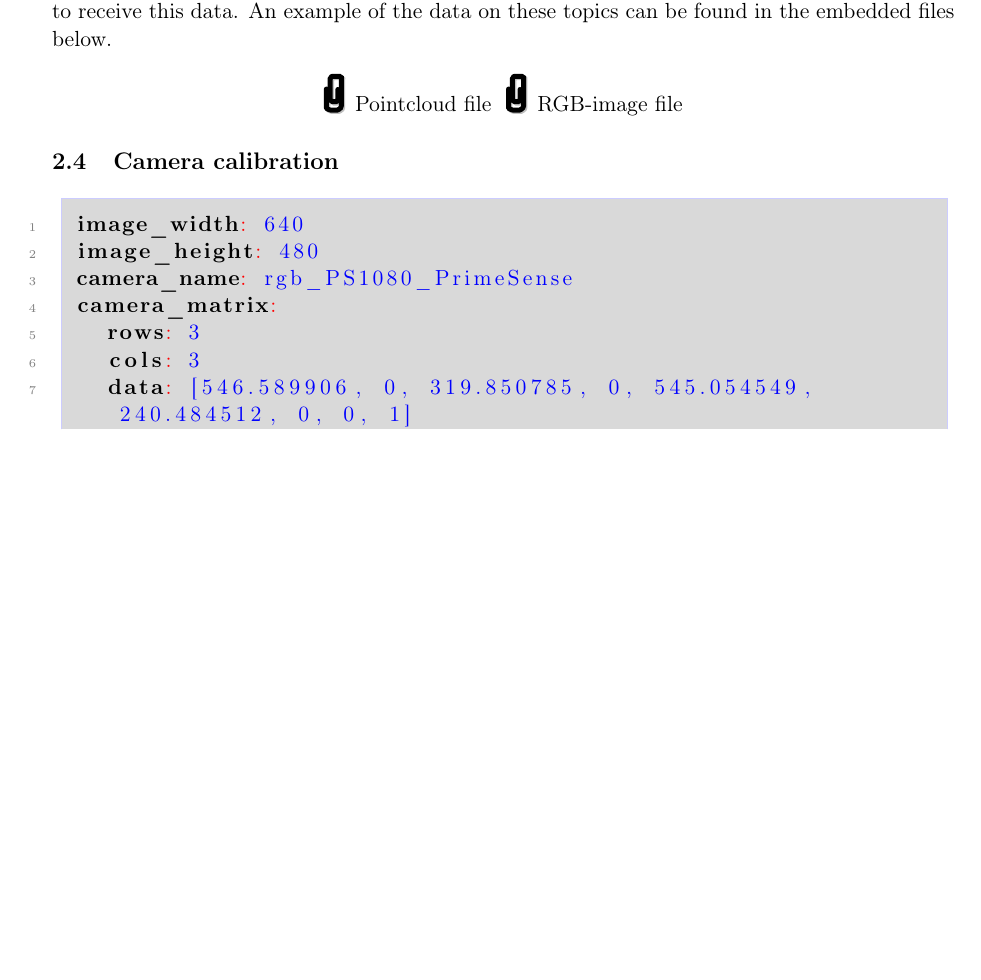
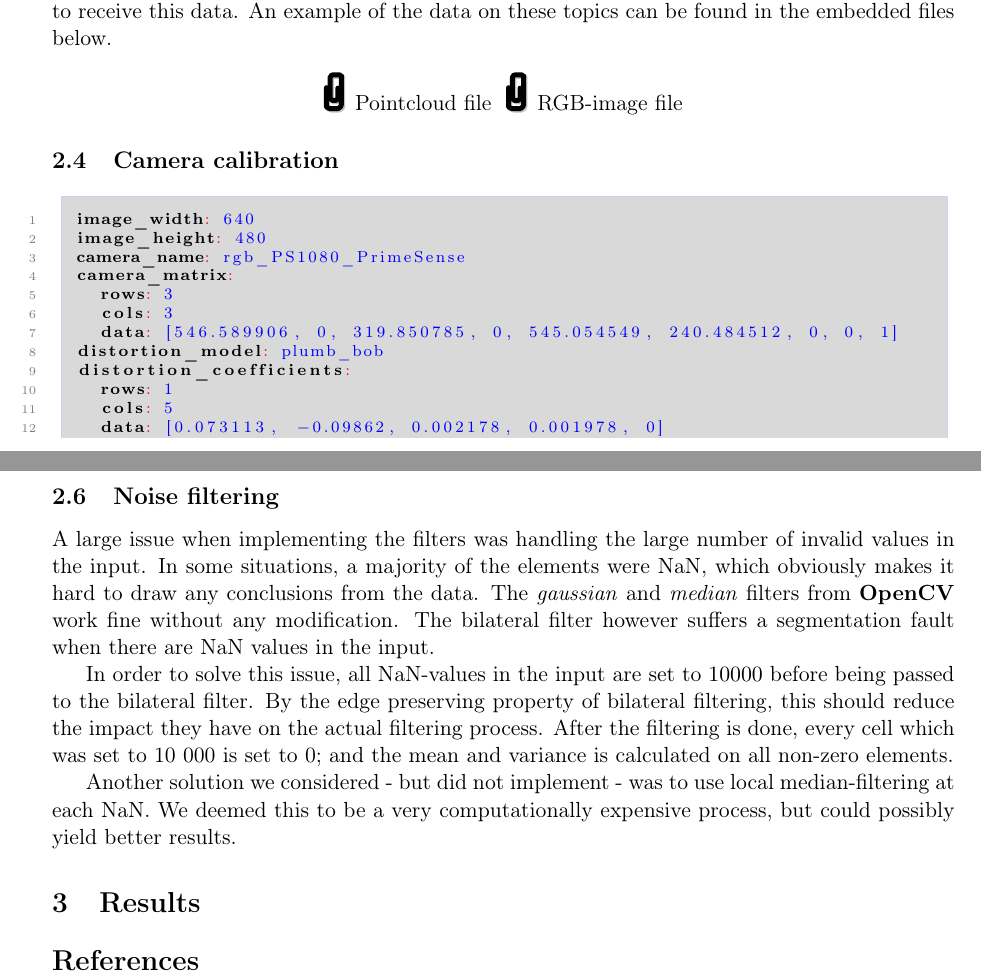
Before and after one commit to tgolsson/sensors-laboration2-xtion, a LaTeX document (report/Report.tex, which reads report/preamble.tex): part of page 2 of 4 before the commit and two parts of pages 2 and 4 of 4 after it, the two joined at a grey line, cut so that both start at the same text, the shorter picture padded with empty space. The pictures show the PDF file report/Report.pdf that the author committed with the source.

Commit message:
Characterization & filtering.

```diff
--- a/report/Report.tex
+++ b/report/Report.tex
@@ -71,7 +74,12 @@ Instead of using RVIZ to view the data as before, a custom ROS-node can be used.
 
 % TODO: Tom : Show plots; Measuring setup;
 % TODO: Both : Analysis of plots
-\subsection{Noise filtering}
+  \subsection{Noise filtering}
+
+  A large issue when implementing the filters was handling the large number of invalid values in the input. In some situations, a majority of the elements were NaN, which obviously makes it hard to draw any conclusions from the data. The \emph{gaussian} and \emph{median} filters from \textbf{OpenCV} work fine  without any modification. The bilateral filter however suffers a segmentation fault when there are NaN values in the input. \par
+
+  In order to solve this issue, all NaN-values in the input are set to $10000$ before being passed to the bilateral filter. By the edge preserving property of bilateral filtering, this should reduce the impact they have on the actual filtering process. After the filtering is done, every cell which was set to 10 000 is set to 0; and the mean and variance is calculated on all non-zero elements. \par
+  Another solution we considered - but did not implement - was to use local median-filtering at each NaN. We deemed this to be a very computationally expensive process, but could possibly yield better results. \par
 % TODO: Tom : Implementation, challenges (NAAAN), push code with visible images
 % TODO: Marek : Target scene (point 3)
 % TODO: Both : Analysis
--- a/report/preamble.tex
+++ b/report/preamble.tex
@@ -1,19 +1,23 @@
+\usepackage[T1]{fontenc}
+\usepackage[a4paper, top=1in, bottom=1.1in, left=1in, right=1in]{geometry}
+\usepackage[toc,page]{appendix}
+\usepackage[utf8]{inputenc} % utf8
+\usepackage{amsmath}
+\usepackage{attachfile}
+\usepackage{caption}
+\usepackage{commath}
 \usepackage{graphicx}
-\usepackage{caption}
-\usepackage[a4paper, top=1in, bottom=1.1in, left=1in, right=1in]{geometry}
-\usepackage[utf8]{inputenc} % utf8
-\usepackage[T1]{fontenc}
+\usepackage{hyperref}
+\usepackage{listings}
+\usepackage{mathtools}
+\usepackage{siunitx}
+\usepackage{subcaption}
+\usepackage{url}
+\usepackage{varioref}
+\usepackage{wrapfig}
 \usepackage{xcolor}
-\usepackage{listings}
-\usepackage{subcaption}
-\usepackage{siunitx}\usepackage{wrapfig}
-\usepackage{varioref}\usepackage{amsmath}
-\usepackage{commath}
-\usepackage{mathtools}
-\usepackage{hyperref}
-\usepackage{url}
-\usepackage{attachfile}
-\usepackage[toc,page]{appendix}
+
+
 \setlength{\belowcaptionskip}{-6pt}
 \makeatletter
 \lst@Key{matchrangestart}{f}{\lstKV@SetIf{#1}\lst@ifmatchrangestart}
@@ -79,9 +83,9 @@
 %%% STOLEN FROM STACKOVERFLOW
 %%%%%%%%%%%%%%%%%%%%%%%%%%%%%%
 
-\newcommand\YAMLcolonstyle{\color{red}\mdseries}
-\newcommand\YAMLkeystyle{\color{black}\bfseries}
-\newcommand\YAMLvaluestyle{\color{blue}\mdseries}
+\newcommand\YAMLcolonstyle{\color{red}\mdseries\scriptsize}
+\newcommand\YAMLkeystyle{\color{black}\bfseries\scriptsize}
+\newcommand\YAMLvaluestyle{\color{blue}\mdseries\scriptsize}
 
 \makeatletter
 
```
Also changed, not shown: report/Report.pdf, report/Report.tex (3 more changed lines), 1 other file.
